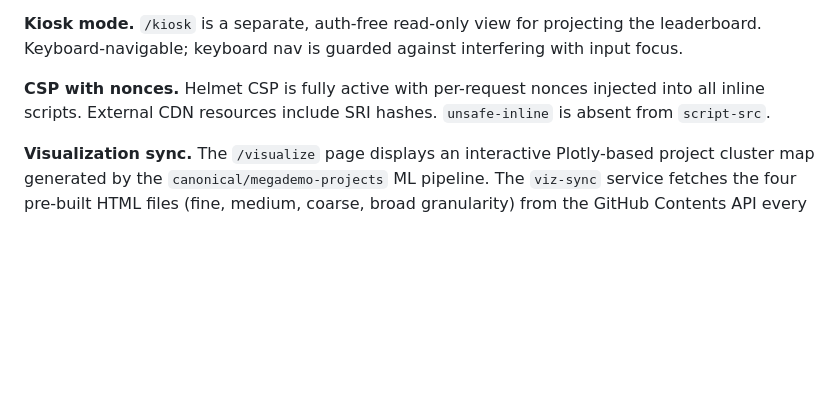
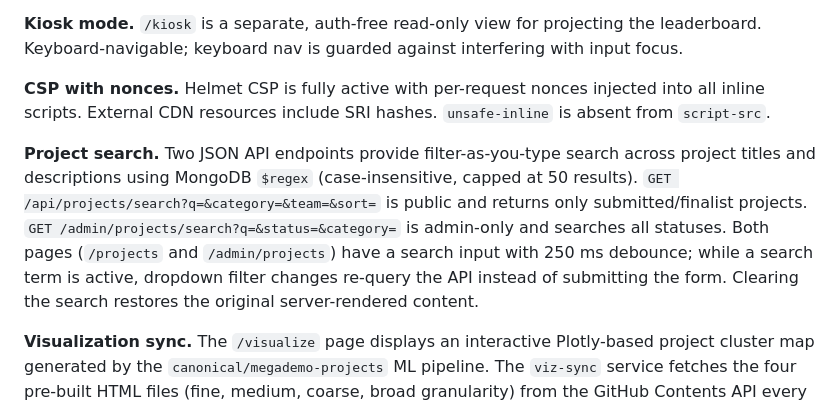
Before and after one commit to canonical/megademo.ai, a Markdown page: DESIGN.md, the part around the change. Rendered like a GitHub page; blank space fills up the shorter version.

Commit message:
Document project search API endpoints in DESIGN.md
Co-authored-by: Copilot <223556219+Copilot@users.noreply.github.com>

```diff
--- a/DESIGN.md
+++ b/DESIGN.md
@@ -148,6 +148,8 @@ Users authenticated in one mode can seamlessly switch to another:
 
 **CSP with nonces.** Helmet CSP is fully active with per-request nonces injected into all inline scripts. External CDN resources include SRI hashes. `unsafe-inline` is absent from `script-src`.
 
+**Project search.** Two JSON API endpoints provide filter-as-you-type search across project titles and descriptions using MongoDB `$regex` (case-insensitive, capped at 50 results). `GET /api/projects/search?q=&category=&team=&sort=` is public and returns only submitted/finalist projects. `GET /admin/projects/search?q=&status=&category=` is admin-only and searches all statuses. Both pages (`/projects` and `/admin/projects`) have a search input with 250 ms debounce; while a search term is active, dropdown filter changes re-query the API instead of submitting the form. Clearing the search restores the original server-rendered content.
+
 **Visualization sync.** The `/visualize` page displays an interactive Plotly-based project cluster map generated by the `canonical/megademo-projects` ML pipeline. The `viz-sync` service fetches the four pre-built HTML files (fine, medium, coarse, broad granularity) from the GitHub Contents API every hour, extracts the body content (Plotly chart divs, filter controls, cluster list, interactivity JS), injects CSP nonce placeholders, and caches fragments in memory. The controller substitutes the real per-request nonce at render time. Plotly.js is self-hosted in `public/js/vendor/` to avoid CDN CSP additions. The sync schedule is configurable via `VIZ_SYNC_CRON` env var; admins can also trigger a manual sync from the dashboard. Requires `GITHUB_TOKEN` for authenticated access to the org-restricted repo.
 
 ---
```
